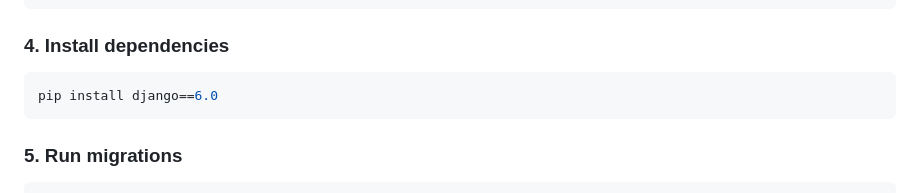
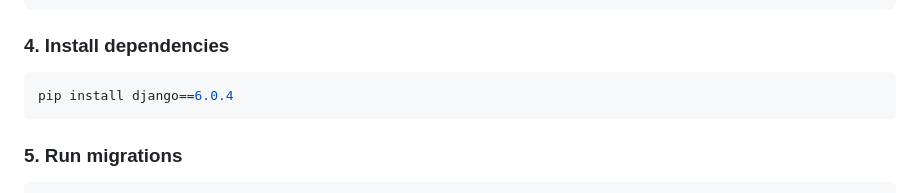
Before and after one commit to a7madmostafa/Peak-Performance-Club, a Markdown page: README.md, the part around the change. GitHub-like rendering.

````diff
--- a/README.md
+++ b/README.md
@@ -97,7 +97,7 @@ source venv/bin/activate
 ### 4. Install dependencies
 
 ```bash
-pip install django==6.0
+pip install django==6.0.4
 ```
 
 ### 5. Run migrations
````
